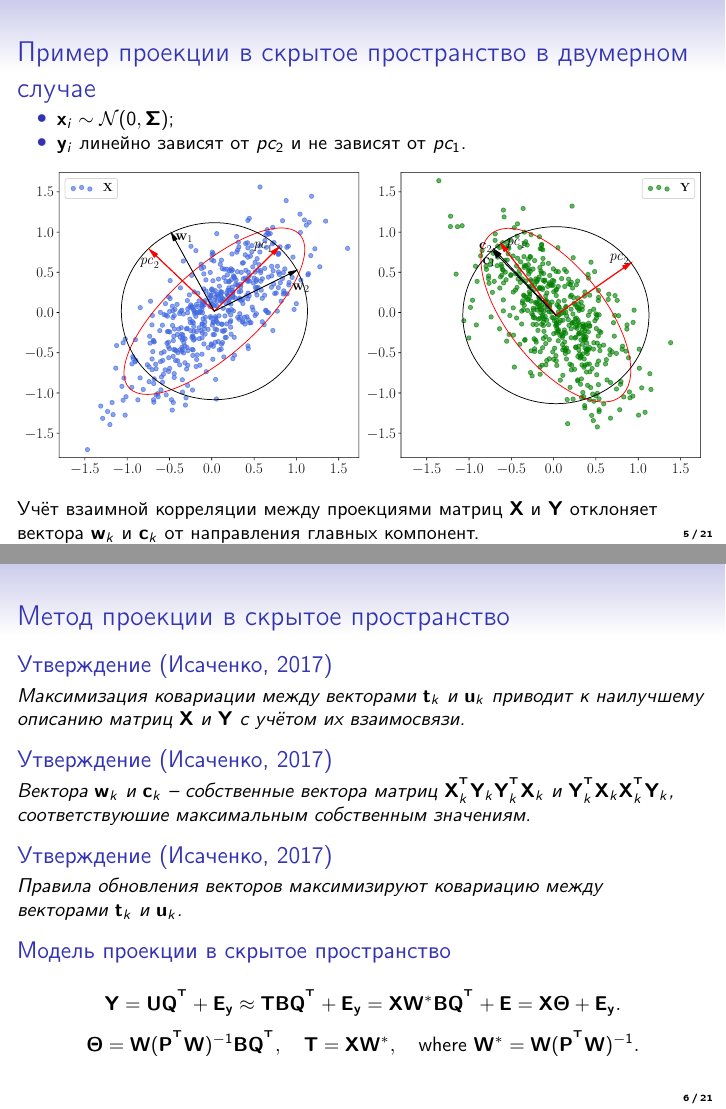
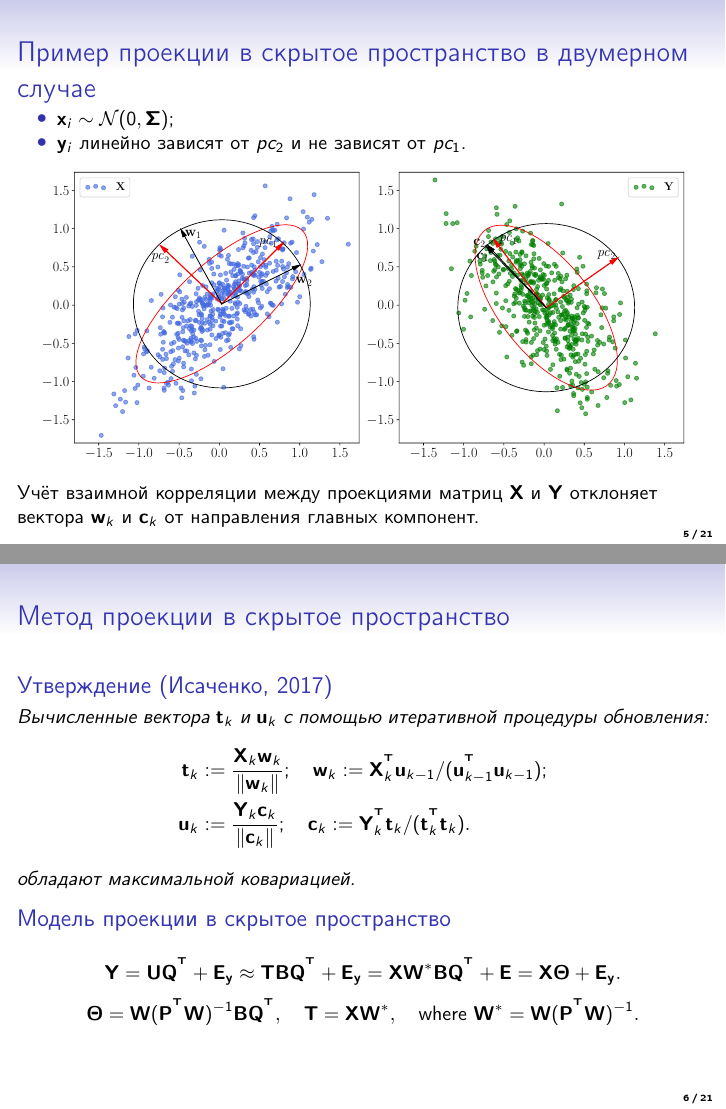
Before and after one commit to r-isachenko/PhDThesis, LaTeX slides (pres/Isachenko2021PhDThesisPres.tex): pages 5 and 6 of 21, joined at a grey line. Compiled offline with pdfLaTeX.

Commit message:
pls theorem + non-linear pls to middle

```diff
--- a/pres/Isachenko2021PhDThesisPres.tex
+++ b/pres/Isachenko2021PhDThesisPres.tex
@@ -213,7 +213,7 @@
 	\end{itemize}
 	\begin{figure}[h]
 	\centering
-	\includegraphics[width=\linewidth]{figs/pls_toy_example}
+	\includegraphics[width=0.95\linewidth]{figs/pls_toy_example}
 	\end{figure}
 	Учёт взаимной корреляции между проекциями матриц~$\bX$ и~$\bY$ отклоняет вектора~$\bw_k$ и~$\bc_k$ от направления главных компонент.
 \end{frame}
@@ -221,13 +221,12 @@
 \begin{frame}{Метод проекции в скрытое пространство}
 
 \begin{statement}[Исаченко, 2017]
-	Максимизация ковариации между векторами~$\bt_k$ и $\bu_k$ приводит к наилучшему описанию матриц $\bX$ и $\bY$ с учётом их взаимосвязи.
-\end{statement}
-\begin{statement}[Исаченко, 2017]
-	Вектора $\bw_k$ и $\bc_k$~-- собственные вектора матриц~$\bX_k^{\T} \bY_k \bY_k^{\T} \bX_k$ и $\bY_k^{\T} \bX_k \bX_k^{\T} \bY_k$, соответствуюшие максимальным собственным значениям.
-\end{statement}
-\begin{statement}[Исаченко, 2017]
-	Правила обновления векторов максимизируют ковариацию между векторами~$\bt_k$ и $\bu_k$.
+	Вычисленные вектора $\bt_k$ и $\bu_k$ с помощью итеративной процедуры обновления:
+		\begin{align*}
+			\bt_k &:= \frac{\bX_k \bw_k}{\|\bw_k\|}; \quad  \bw_k := \bX_k^{\T} \bu_{k-1} / (\bu_{k-1}^{\T} \bu_{k-1}); \\
+			\bu_k &:= \frac{\bY_k \bc_k}{\| \bc_k \|}; \quad \bc_k := \bY_k^{\T} \bt_k / (\bt_k^{\T} \bt_k).
+		\end{align*}
+	обладают максимальной ковариацией.
 \end{statement}
 
 \begin{block}{Модель проекции в скрытое пространство}
```
Also changed, not shown: pres/Isachenko2021PhDThesisPres.pdf, pres/Isachenko2021PhDThesisPres.tex (68 more changed lines).
